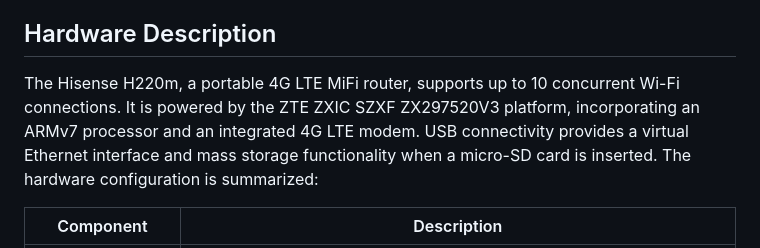
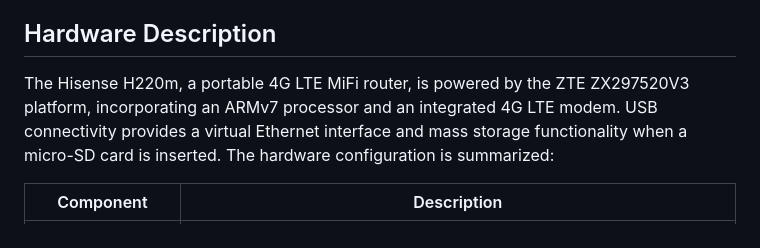
Before and after one commit to kozik47/zte-imei-unlock, a Markdown page: README.md, the part around the change. Rendered like a GitHub page.

Commit message:
remove some irrelevant info from README

```diff
--- a/README.md
+++ b/README.md
@@ -4,7 +4,7 @@ Two Python scripts are provided to generate unlock codes for devices utilizing t
 
 ## Hardware Description
 
-The Hisense H220m, a portable 4G LTE MiFi router, supports up to 10 concurrent Wi-Fi connections. It is powered by the ZTE ZXIC SZXF ZX297520V3 platform, incorporating an ARMv7 processor and an integrated 4G LTE modem. USB connectivity provides a virtual Ethernet interface and mass storage functionality when a micro-SD card is inserted. The hardware configuration is summarized:
+The Hisense H220m, a portable 4G LTE MiFi router, is powered by the ZTE ZX297520V3 platform, incorporating an ARMv7 processor and an integrated 4G LTE modem. USB connectivity provides a virtual Ethernet interface and mass storage functionality when a micro-SD card is inserted. The hardware configuration is summarized:
 
 | Component | Description |
 | --- | --- |
```
